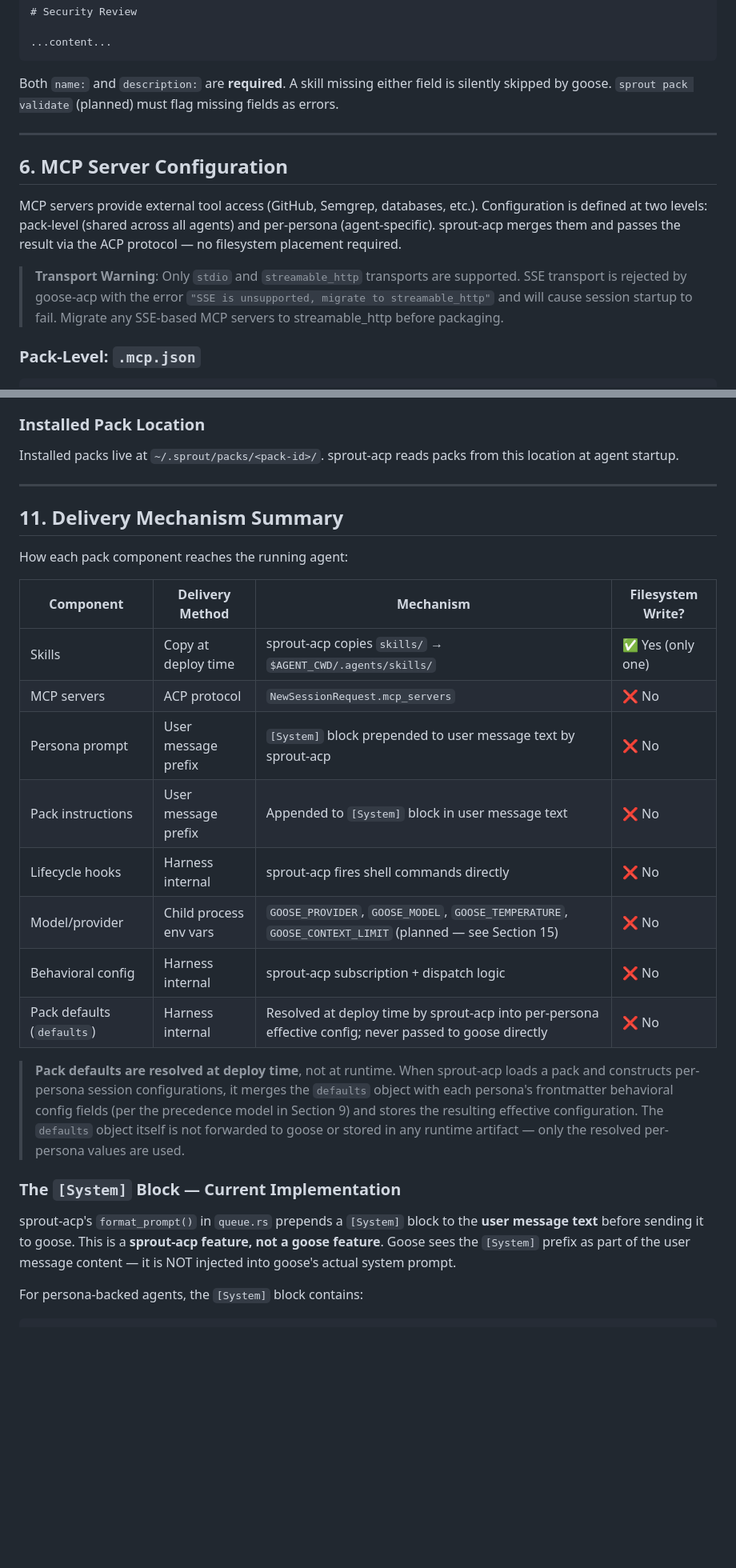
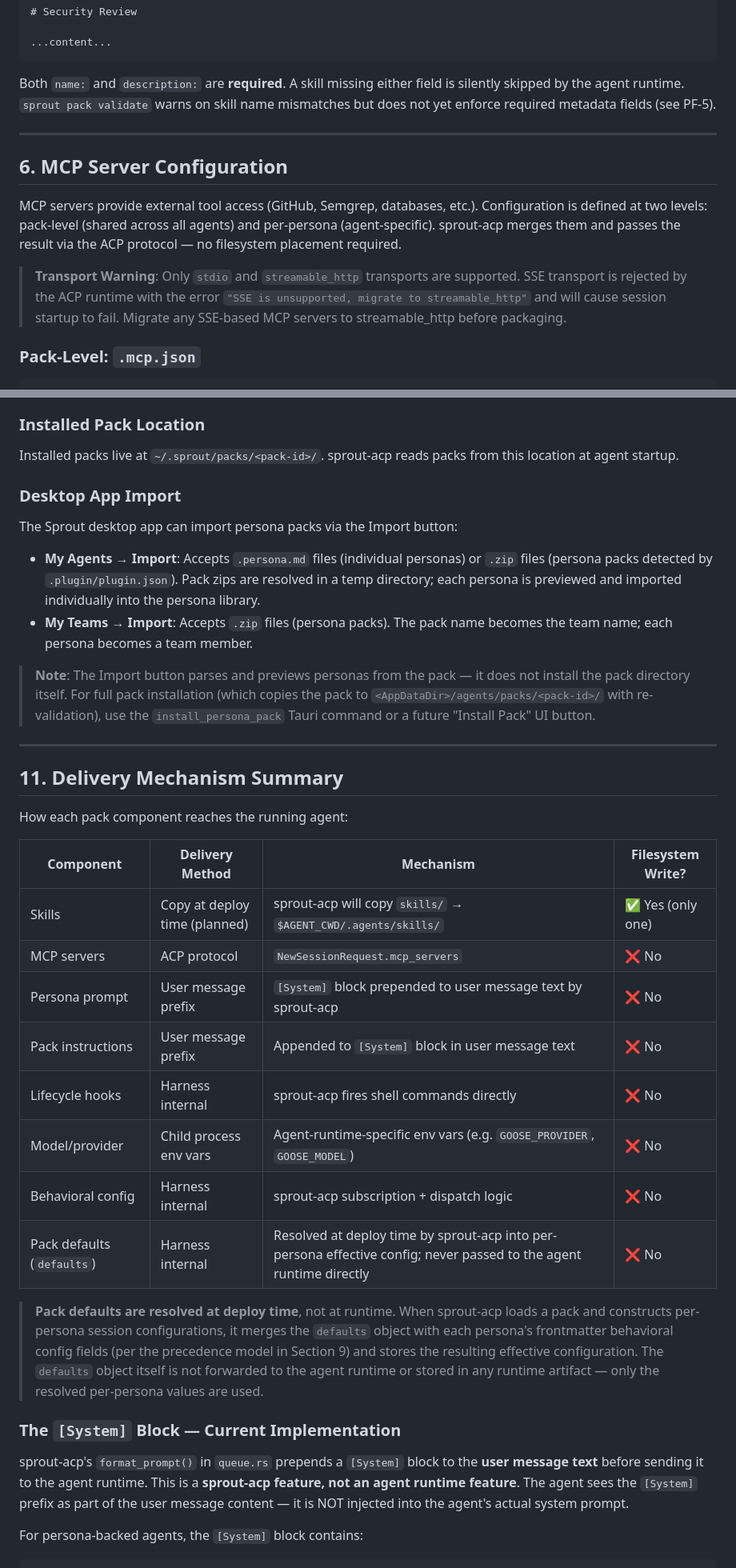
Before and after one commit to block/sprout, a Markdown page: crates/sprout-persona/PERSONA_PACK_SPEC.md, 2 parts joined by grey strips. Shown at 80% size. Drawn GitHub-style; blank space fills up the shorter version.

````diff
--- a/crates/sprout-persona/PERSONA_PACK_SPEC.md
+++ b/crates/sprout-persona/PERSONA_PACK_SPEC.md
@@ -340,7 +339,8 @@ description: "Reviews code for security vulnerabilities using OWASP Top 10 and s
 ```
 
 Both `name:` and `description:` are **required**. A skill missing either field is silently skipped
-by goose. `sprout pack validate` (planned) must flag missing fields as errors.
+by the agent runtime. `sprout pack validate` warns on skill name mismatches but does not yet
+enforce required metadata fields (see PF-5).
 
 ---
 
@@ -351,7 +351,7 @@ defined at two levels: pack-level (shared across all agents) and per-persona (ag
 sprout-acp merges them and passes the result via the ACP protocol — no filesystem placement required.
 
 > **Transport Warning**: Only `stdio` and `streamable_http` transports are supported. SSE transport
-> is rejected by goose-acp with the error `"SSE is unsupported, migrate to streamable_http"` and
+> is rejected by the ACP runtime with the error `"SSE is unsupported, migrate to streamable_http"` and
 > will cause session startup to fail. Migrate any SSE-based MCP servers to streamable_http before
 > packaging.
 
@@ -844,6 +828,21 @@ with OPS registries. Details TBD.
 Installed packs live at `~/.sprout/packs/<pack-id>/`. sprout-acp reads packs from this location
 at agent startup.
 
+### Desktop App Import
+
+The Sprout desktop app can import persona packs via the Import button:
+
+- **My Agents → Import**: Accepts `.persona.md` files (individual personas) or `.zip` files
+  (persona packs detected by `.plugin/plugin.json`). Pack zips are resolved in a temp directory;
+  each persona is previewed and imported individually into the persona library.
+- **My Teams → Import**: Accepts `.zip` files (persona packs). The pack name becomes the team
+  name; each persona becomes a team member.
+
+> **Note**: The Import button parses and previews personas from the pack — it does not install the
+> pack directory itself. For full pack installation (which copies the pack to
+> `<AppDataDir>/agents/packs/<pack-id>/` with re-validation), use the `install_persona_pack`
+> Tauri command or a future "Install Pack" UI button.
+
 ---
 
 ## 11. Delivery Mechanism Summary
@@ -852,27 +851,27 @@ How each pack component reaches the running agent:
 
 | Component | Delivery Method | Mechanism | Filesystem Write? |
 |-----------|----------------|-----------|-------------------|
-| Skills | Copy at deploy time | sprout-acp copies `skills/` → `$AGENT_CWD/.agents/skills/` | ✅ Yes (only one) |
+| Skills | Copy at deploy time (planned) | sprout-acp will copy `skills/` → `$AGENT_CWD/.agents/skills/` | ✅ Yes (only one) |
 | MCP servers | ACP protocol | `NewSessionRequest.mcp_servers` | ❌ No |
 | Persona prompt | User message prefix | `[System]` block prepended to user message text by sprout-acp | ❌ No |
 | Pack instructions | User message prefix | Appended to `[System]` block in user message text | ❌ No |
 | Lifecycle hooks | Harness internal | sprout-acp fires shell commands directly | ❌ No |
-| Model/provider | Child process env vars | `GOOSE_PROVIDER`, `GOOSE_MODEL`, `GOOSE_TEMPERATURE`, `GOOSE_CONTEXT_LIMIT` (planned — see Section 15) | ❌ No |
+| Model/provider | Child process env vars | Agent-runtime-specific env vars (e.g. `GOOSE_PROVIDER`, `GOOSE_MODEL`) | ❌ No |
 | Behavioral config | Harness internal | sprout-acp subscription + dispatch logic | ❌ No |
-| Pack defaults (`defaults`) | Harness internal | Resolved at deploy time by sprout-acp into per-persona effective config; never passed to goose directly | ❌ No |
+| Pack defaults (`defaults`) | Harness internal | Resolved at deploy time by sprout-acp into per-persona effective config; never passed to the agent runtime directly | ❌ No |
 
 > **Pack defaults are resolved at deploy time**, not at runtime. When sprout-acp loads a pack and
 > constructs per-persona session configurations, it merges the `defaults` object with each persona's
 > frontmatter behavioral config fields (per the precedence model in Section 9) and stores the
-> resulting effective configuration. The `defaults` object itself is not forwarded to goose or
+> resulting effective configuration. The `defaults` object itself is not forwarded to the agent runtime or
 > stored in any runtime artifact — only the resolved per-persona values are used.
 
 ### The `[System]` Block — Current Implementation
 
 sprout-acp's `format_prompt()` in `queue.rs` prepends a `[System]` block to the **user message
-text** before sending it to goose. This is a **sprout-acp feature, not a goose feature**. Goose
-sees the `[System]` prefix as part of the user message content — it is NOT injected into goose's
-actual system prompt.
+text** before sending it to the agent runtime. This is a **sprout-acp feature, not an agent runtime
+feature**. The agent sees the `[System]` prefix as part of the user message content — it is NOT
+injected into the agent's actual system prompt.
 
 For persona-backed agents, the `[System]` block contains:
 
````
Also changed, not shown: other parts of crates/sprout-persona/PERSONA_PACK_SPEC.md (+65 -82 lines).
